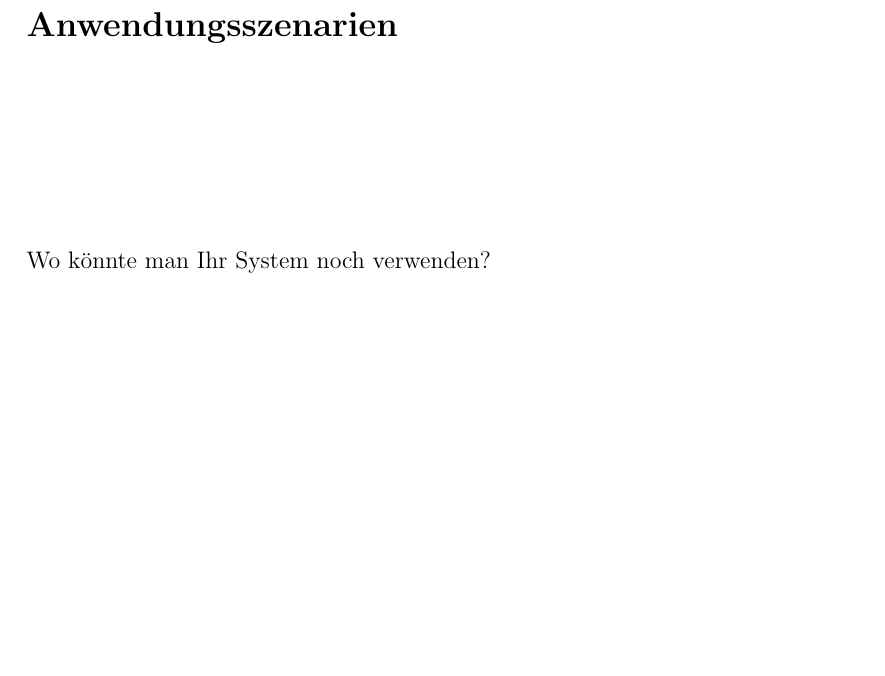
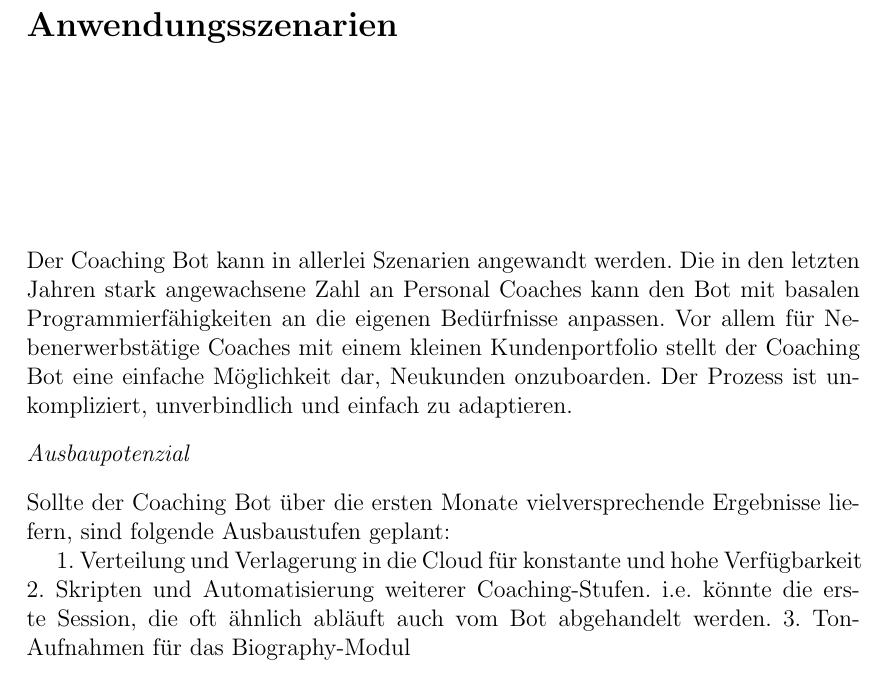
Before and after one commit to mwel/coaching_bot, a LaTeX thesis (thesis/PA_DerCoachingBot_Wellenhofer_Max_28464.tex, which reads thesis/chapters/Anwendungsszenarien.tex): part of page 15 of 19, cut so that both start at the same text, the shorter picture padded with empty space. The pictures show the PDF file thesis/PA_DerCoachingBot_Wellenhofer_Max_28464.pdf that the author committed with the source.

Commit message:
update thesis

```diff
--- a/thesis/chapters/Anwendungsszenarien.tex
+++ b/thesis/chapters/Anwendungsszenarien.tex
@@ -1,3 +1,10 @@
 \chapter{Anwendungsszenarien}
 
-Wo könnte man Ihr System noch verwenden?
+Der Coaching Bot kann in allerlei Szenarien angewandt werden. Die in den letzten Jahren stark angewachsene Zahl an Personal Coaches kann den Bot mit basalen Programmierfähigkeiten an die eigenen Bedürfnisse anpassen. Vor allem für Nebenerwerbstätige Coaches mit einem kleinen Kundenportfolio stellt der Coaching Bot eine einfache Möglichkeit dar, Neukunden onzuboarden. Der Prozess ist unkompliziert, unverbindlich und einfach zu adaptieren.
+
+\paragraph{Ausbaupotenzial}
+Sollte der Coaching Bot über die ersten Monate vielversprechende Ergebnisse liefern, sind folgende Ausbaustufen geplant:
+
+1. Verteilung und Verlagerung in die Cloud für konstante und hohe Verfügbarkeit
+2. Skripten und Automatisierung weiterer Coaching-Stufen. i.e. könnte die erste Session, die oft ähnlich abläuft auch vom Bot abgehandelt werden.
+3. Ton-Aufnahmen für das Biography-Modul
```
Also changed, not shown: thesis/PA_DerCoachingBot_Wellenhofer_Max_28464.pdf, 5 other files.
